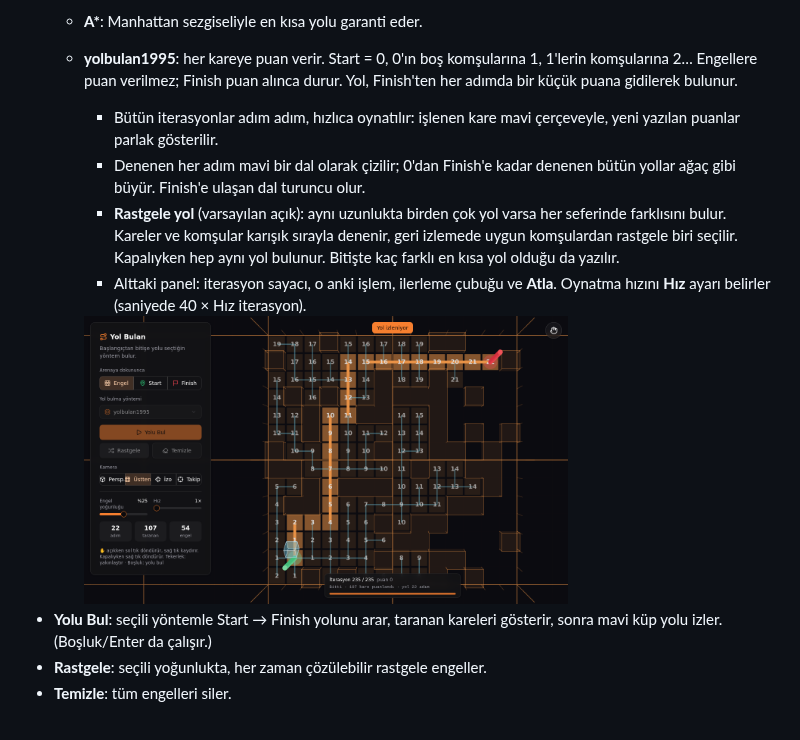
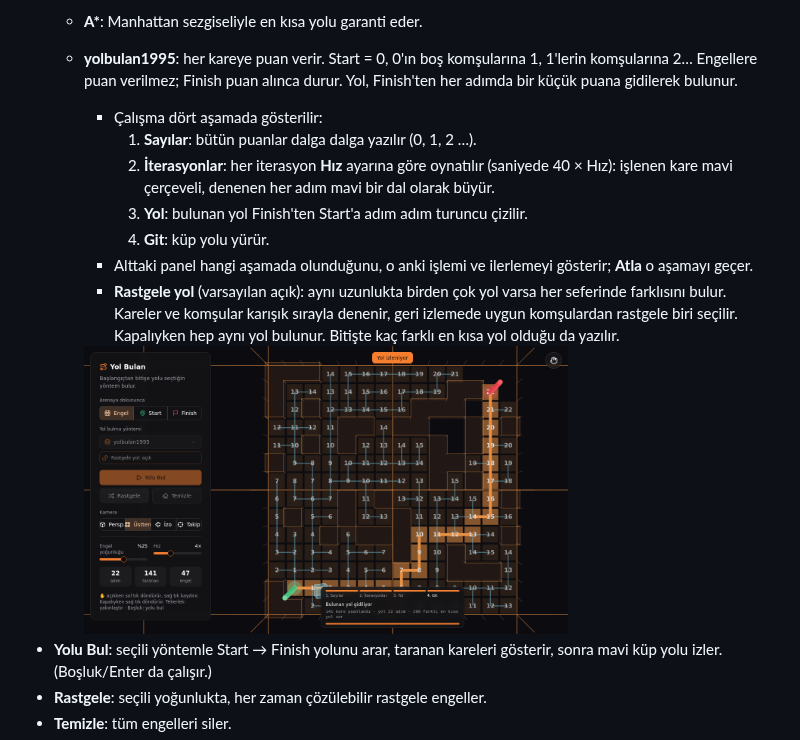
Before and after one commit to BillYLZ/r3f-yolbulan, a Markdown page: README.md, the part around the change. GitHub-like rendering; pictures changed too: docs/yolbulan1995.png.

```diff
--- a/README.md
+++ b/README.md
@@ -21,10 +21,13 @@ React Three Fiber + shadcn/ui ile 3B yol bulma demosu: yarı saydam mavi küp, y
 - **Yol bulma yöntemi**: açılır listeden seç.
   - **A\***: Manhattan sezgiseliyle en kısa yolu garanti eder.
   - **yolbulan1995**: her kareye puan verir. Start = 0, 0'ın boş komşularına 1, 1'lerin komşularına 2… Engellere puan verilmez; Finish puan alınca durur. Yol, Finish'ten her adımda bir küçük puana gidilerek bulunur.
-    - Bütün iterasyonlar adım adım, hızlıca oynatılır: işlenen kare mavi çerçeveyle, yeni yazılan puanlar parlak gösterilir.
-    - Denenen her adım mavi bir dal olarak çizilir; 0'dan Finish'e kadar denenen bütün yollar ağaç gibi büyür. Finish'e ulaşan dal turuncu olur.
+    - Çalışma dört aşamada gösterilir:
+      1. **Sayılar**: bütün puanlar dalga dalga yazılır (0, 1, 2 …).
+      2. **İterasyonlar**: her iterasyon **Hız** ayarına göre oynatılır (saniyede 40 × Hız): işlenen kare mavi çerçeveli, denenen her adım mavi bir dal olarak büyür.
+      3. **Yol**: bulunan yol Finish'ten Start'a adım adım turuncu çizilir.
+      4. **Git**: küp yolu yürür.
+    - Alttaki panel hangi aşamada olunduğunu, o anki işlemi ve ilerlemeyi gösterir; **Atla** o aşamayı geçer.
     - **Rastgele yol** (varsayılan açık): aynı uzunlukta birden çok yol varsa her seferinde farklısını bulur. Kareler ve komşular karışık sırayla denenir, geri izlemede uygun komşulardan rastgele biri seçilir. Kapalıyken hep aynı yol bulunur. Bitişte kaç farklı en kısa yol olduğu da yazılır.
-    - Alttaki panel: iterasyon sayacı, o anki işlem, ilerleme çubuğu ve **Atla**. Oynatma hızını **Hız** ayarı belirler (saniyede 40 × Hız iterasyon).
 
     <img src="docs/yolbulan1995.png" alt="yolbulan1995 puanları" width="70%" />
 - **Yolu Bul**: seçili yöntemle Start → Finish yolunu arar, taranan kareleri gösterir, sonra mavi küp yolu izler. (Boşluk/Enter da çalışır.)
```
Also changed, not shown: 3 other files.
